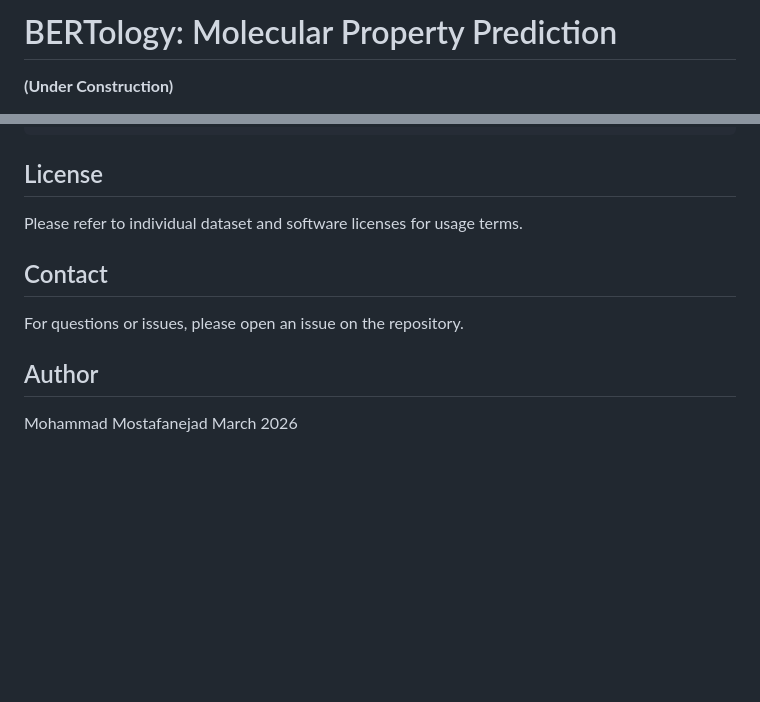
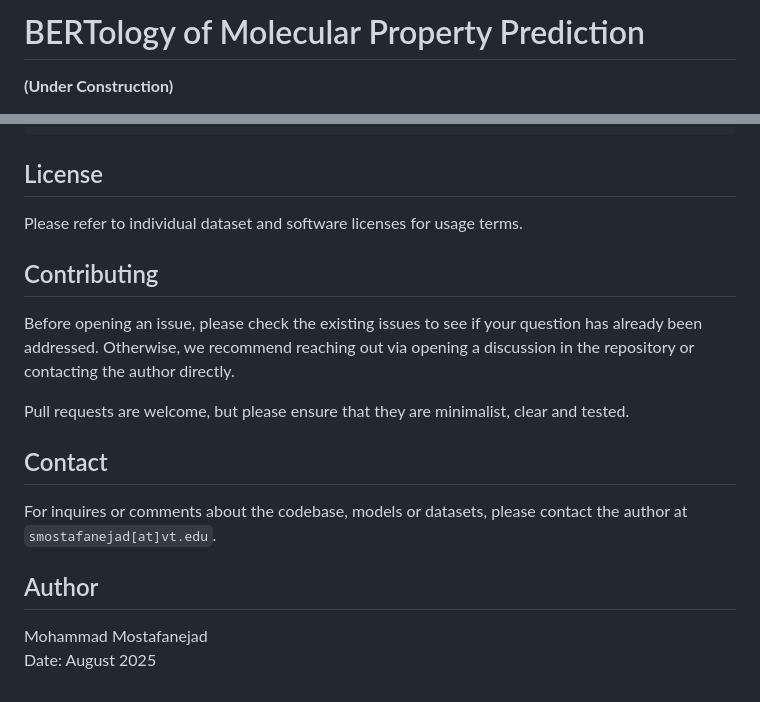
Before and after one commit to molssi-ai/bertology, a Markdown page: README.md, 2 parts joined by grey strips. Rendered like a GitHub page; blank space fills up the shorter version.

Commit message:
updates the main readme

```diff
--- a/README.md
+++ b/README.md
@@ -1,4 +1,4 @@
-# BERTology: Molecular Property Prediction
+# BERTology of Molecular Property Prediction
 
 **(Under Construction)**
 
@@ -192,11 +192,21 @@ https://arxiv.org/abs/2603.13627
 
 Please refer to individual dataset and software licenses for usage terms.
 
+## Contributing
+
+Before opening an issue, please check the existing issues to see if your
+question has already been addressed. Otherwise, we recommend reaching out via
+opening a discussion in the repository or contacting the author directly.
+
+Pull requests are welcome, but please ensure that they are minimalist, clear and
+tested.
+
 ## Contact
 
-For questions or issues, please open an issue on the repository.
+For inquires or comments about the codebase, models or datasets, please contact
+the author at `smostafanejad[at]vt.edu`.
 
 ## Author
 
 Mohammad Mostafanejad
-March 2026
+Date: August 2025
```
